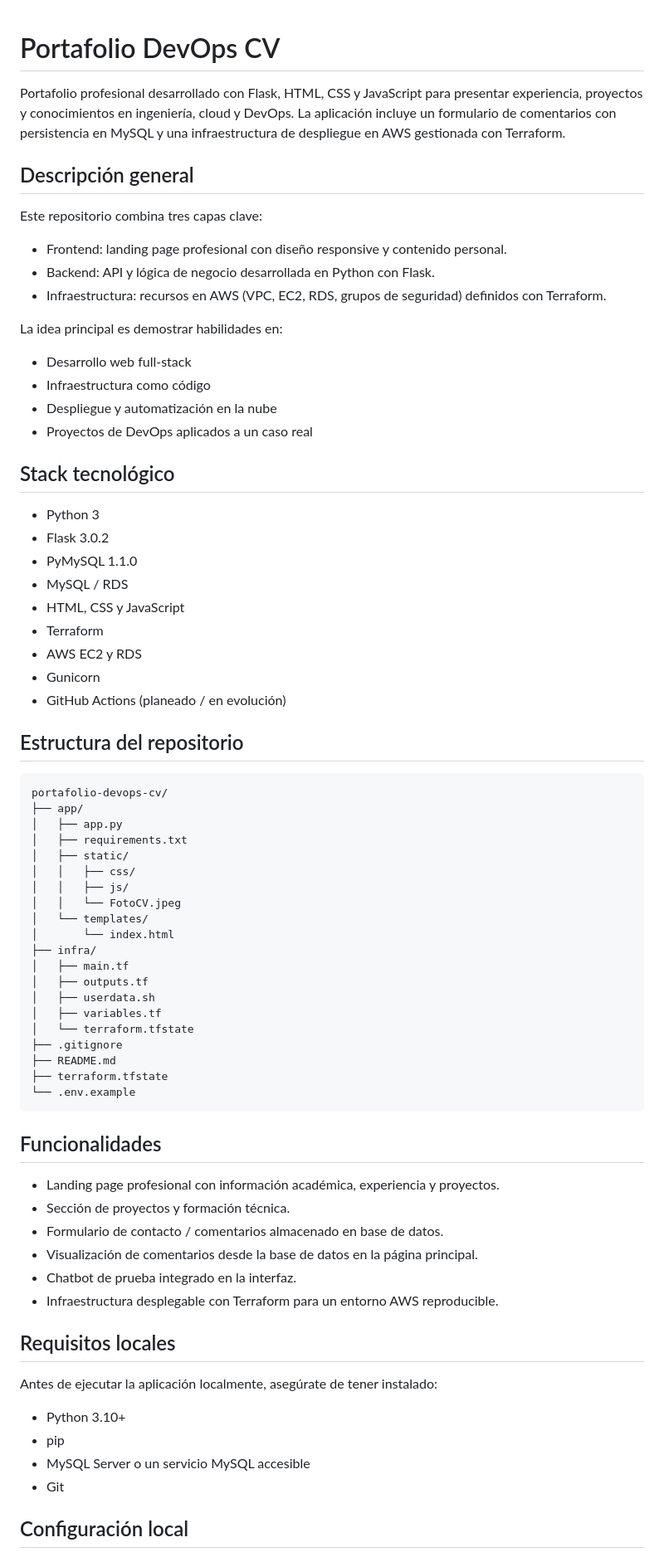
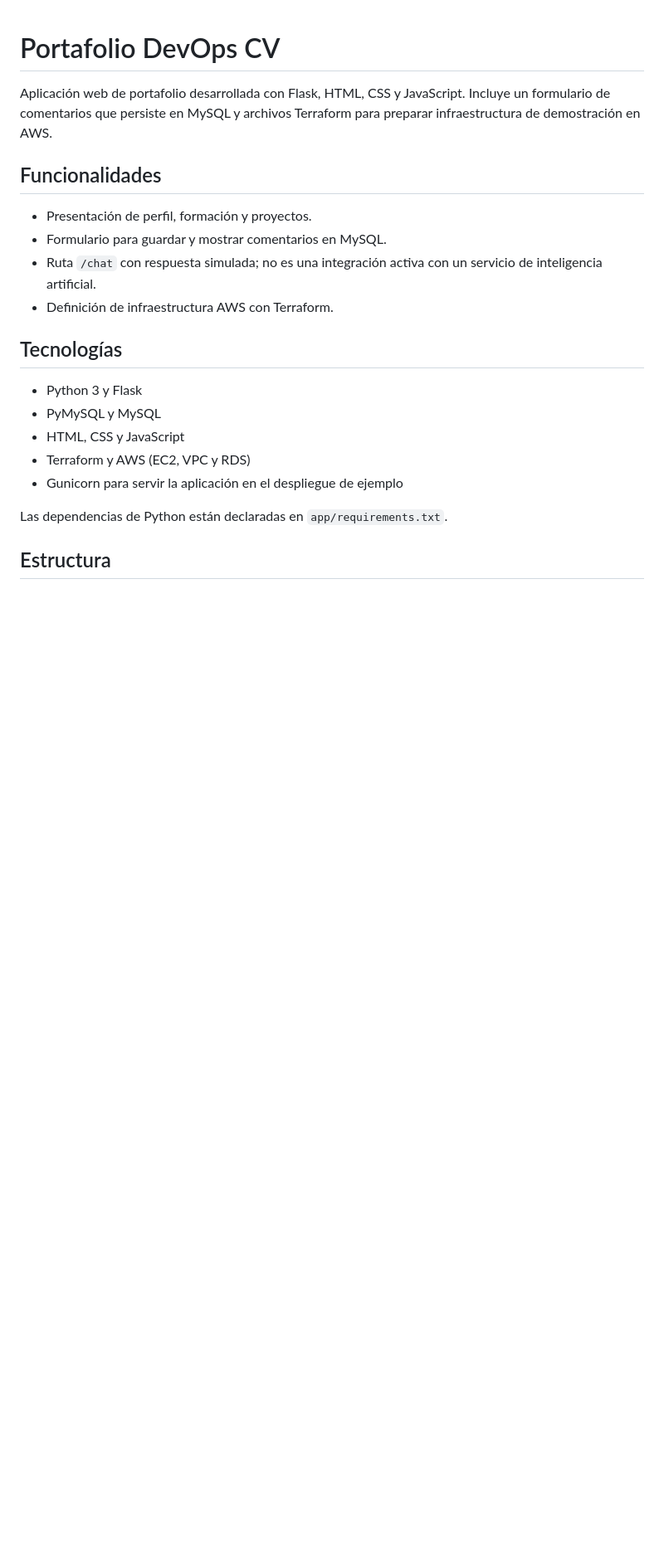
Before and after one commit to KevinGualteros/portafolio-devops-cv, a Markdown page: README.md, the part around one of its changes. Shown at 83% size. GitHub-like rendering; blank space fills up the shorter version.

Commit message:
docs: actualiza la guía del portafolio DevOps
Co-authored-by: Copilot <223556219+Copilot@users.noreply.github.com>

````diff
--- a/README.md
+++ b/README.md
@@ -1,76 +1,26 @@
 # Portafolio DevOps CV
 
-Portafolio profesional desarrollado con Flask, HTML, CSS y JavaScript para presentar experiencia, proyectos y conocimientos en ingeniería, cloud y DevOps. La aplicación incluye un formulario de comentarios con persistencia en MySQL y una infraestructura de despliegue en AWS gestionada con Terraform.
-
-## Descripción general
-
-Este repositorio combina tres capas clave:
-
-- Frontend: landing page profesional con diseño responsive y contenido personal.
-- Backend: API y lógica de negocio desarrollada en Python con Flask.
-- Infraestructura: recursos en AWS (VPC, EC2, RDS, grupos de seguridad) definidos con Terraform.
-
-La idea principal es demostrar habilidades en:
-
-- Desarrollo web full-stack
-- Infraestructura como código
-- Despliegue y automatización en la nube
-- Proyectos de DevOps aplicados a un caso real
-
-## Stack tecnológico
-
-- Python 3
-- Flask 3.0.2
-- PyMySQL 1.1.0
-- MySQL / RDS
-- HTML, CSS y JavaScript
-- Terraform
-- AWS EC2 y RDS
-- Gunicorn
-- GitHub Actions (planeado / en evolución)
-
-## Estructura del repositorio
-
-```text
-portafolio-devops-cv/
-├── app/
-│   ├── app.py
-│   ├── requirements.txt
-│   ├── static/
-│   │   ├── css/
-│   │   ├── js/
-│   │   └── FotoCV.jpeg
-│   └── templates/
-│       └── index.html
-├── infra/
-│   ├── main.tf
-│   ├── outputs.tf
-│   ├── userdata.sh
-│   ├── variables.tf
-│   └── terraform.tfstate
-├── .gitignore
-├── README.md
-├── terraform.tfstate
-└── .env.example
-```
+Aplicación web de portafolio desarrollada con Flask, HTML, CSS y JavaScript.
+Incluye un formulario de comentarios que persiste en MySQL y archivos Terraform
+para preparar infraestructura de demostración en AWS.
 
 ## Funcionalidades
 
-- Landing page profesional con información académica, experiencia y proyectos.
-- Sección de proyectos y formación técnica.
-- Formulario de contacto / comentarios almacenado en base de datos.
-- Visualización de comentarios desde la base de datos en la página principal.
-- Chatbot de prueba integrado en la interfaz.
-- Infraestructura desplegable con Terraform para un entorno AWS reproducible.
+- Presentación de perfil, formación y proyectos.
+- Formulario para guardar y mostrar comentarios en MySQL.
+- Ruta `/chat` con respuesta simulada; no es una integración activa con un
+  servicio de inteligencia artificial.
+- Definición de infraestructura AWS con Terraform.
 
-## Requisitos locales
+## Tecnologías
 
-Antes de ejecutar la aplicación localmente, asegúrate de tener instalado:
+- Python 3 y Flask
+- PyMySQL y MySQL
+- HTML, CSS y JavaScript
+- Terraform y AWS (EC2, VPC y RDS)
+- Gunicorn para servir la aplicación en el despliegue de ejemplo
 
-- Python 3.10+
-- pip
-- MySQL Server o un servicio MySQL accesible
-- Git
+Las dependencias de Python están declaradas en `app/requirements.txt`.
 
-## Configuración local
+## Estructura
 
````
Also changed, not shown: other parts of README.md (+112 -128 lines).
